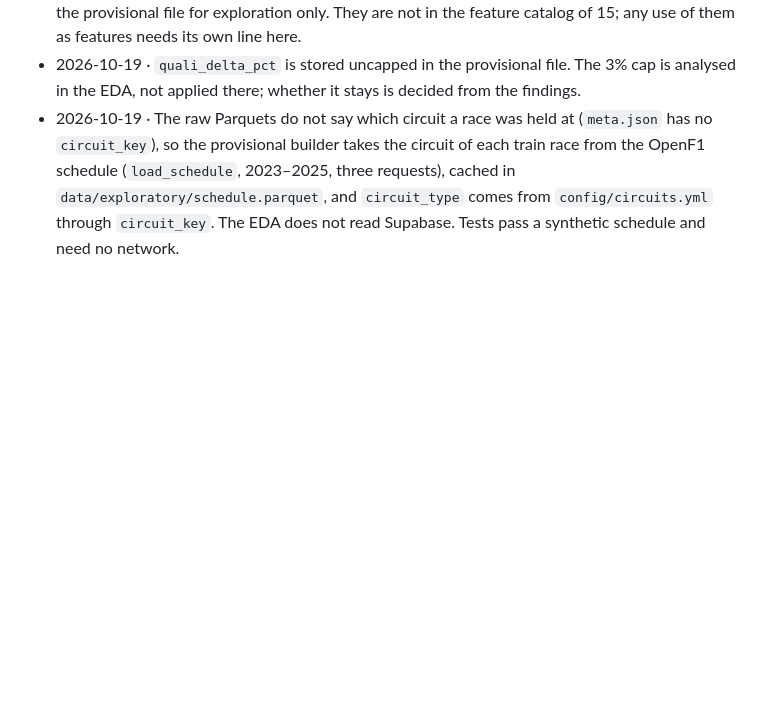
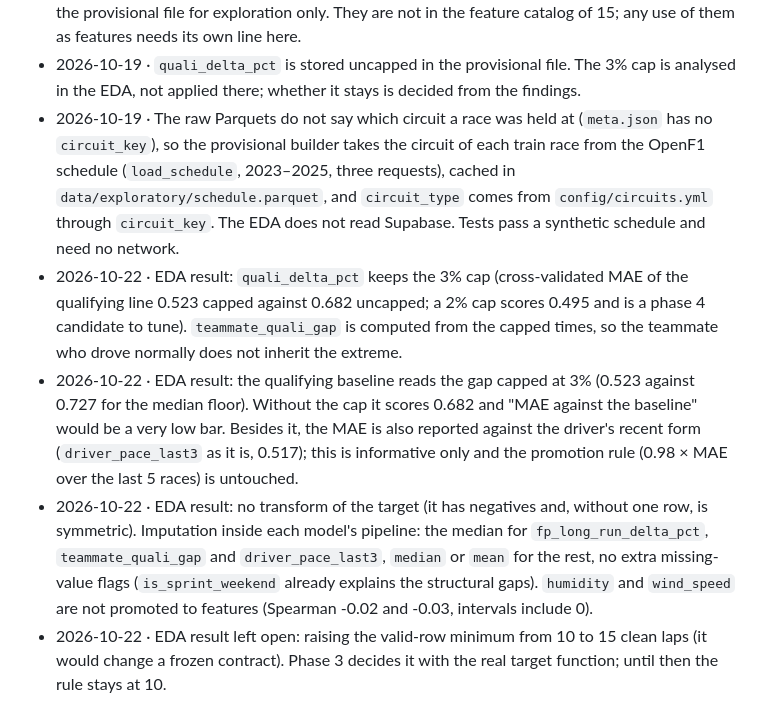
Before and after one commit to J3SSUS/f1-race-pace, a Markdown page: DECISIONS.md, the part around the change. Drawn GitHub-style; blank space fills up the shorter version.

Commit message:
feat: add EDA summary document and update decisions for exploratory analysis findings

```diff
--- a/DECISIONS.md
+++ b/DECISIONS.md
@@ -150,3 +150,7 @@ Runtime and tooling
 - 2026-10-19 · `humidity` and `wind_speed` (means over the Q session `weather`) are computed in the provisional file for exploration only. They are not in the feature catalog of 15; any use of them as features needs its own line here.
 - 2026-10-19 · `quali_delta_pct` is stored uncapped in the provisional file. The 3% cap is analysed in the EDA, not applied there; whether it stays is decided from the findings.
 - 2026-10-19 · The raw Parquets do not say which circuit a race was held at (`meta.json` has no `circuit_key`), so the provisional builder takes the circuit of each train race from the OpenF1 schedule (`load_schedule`, 2023–2025, three requests), cached in `data/exploratory/schedule.parquet`, and `circuit_type` comes from `config/circuits.yml` through `circuit_key`. The EDA does not read Supabase. Tests pass a synthetic schedule and need no network.
+- 2026-10-22 · EDA result: `quali_delta_pct` keeps the 3% cap (cross-validated MAE of the qualifying line 0.523 capped against 0.682 uncapped; a 2% cap scores 0.495 and is a phase 4 candidate to tune). `teammate_quali_gap` is computed from the capped times, so the teammate who drove normally does not inherit the extreme.
+- 2026-10-22 · EDA result: the qualifying baseline reads the gap capped at 3% (0.523 against 0.727 for the median floor). Without the cap it scores 0.682 and "MAE against the baseline" would be a very low bar. Besides it, the MAE is also reported against the driver's recent form (`driver_pace_last3` as it is, 0.517); this is informative only and the promotion rule (0.98 × MAE over the last 5 races) is untouched.
+- 2026-10-22 · EDA result: no transform of the target (it has negatives and, without one row, is symmetric). Imputation inside each model's pipeline: the median for `fp_long_run_delta_pct`, `teammate_quali_gap` and `driver_pace_last3`, `median` or `mean` for the rest, no extra missing-value flags (`is_sprint_weekend` already explains the structural gaps). `humidity` and `wind_speed` are not promoted to features (Spearman -0.02 and -0.03, intervals include 0).
+- 2026-10-22 · EDA result left open: raising the valid-row minimum from 10 to 15 clean laps (it would change a frozen contract). Phase 3 decides it with the real target function; until then the rule stays at 10.
```
Also changed, not shown: docs/eda_summary.md (added, +120 -0 lines), specs/03-eda.md (+18 -18 lines).
